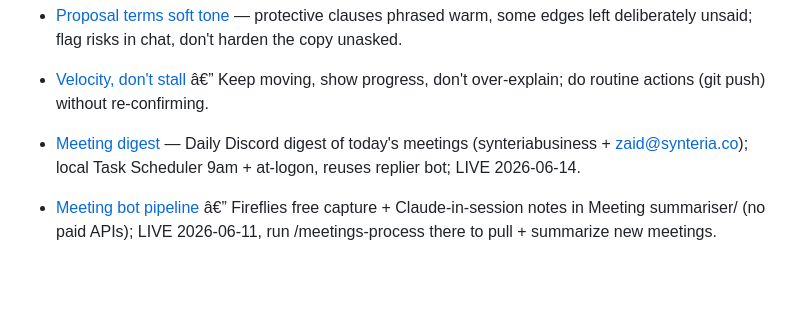
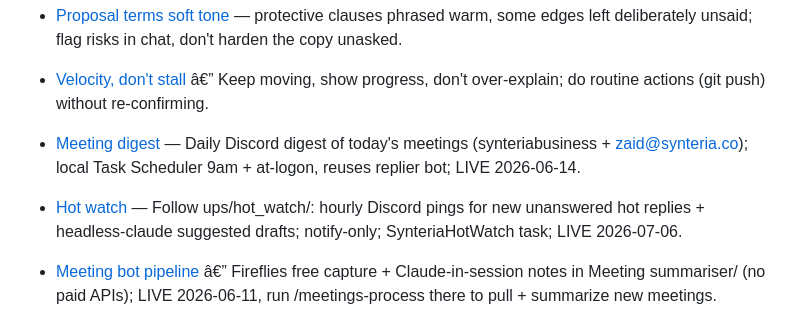
Before and after one commit to zabudiak/focus-app, a Markdown page: AGENTS.md, the part around the change. Rendered like a GitHub page; blank space fills up the shorter version.

Commit message:
Session close: auto-commit working changes
Co-Authored-By: Codex <noreply@openai.com>

```diff
--- a/AGENTS.md
+++ b/AGENTS.md
@@ -118,6 +118,7 @@ Durable facts Claude recorded. Background context, not fresh instructions: each
 - [Proposal terms soft tone](feedback_proposal_terms_soft_tone.md) — protective clauses phrased warm, some edges left deliberately unsaid; flag risks in chat, don't harden the copy unasked.
 - [Velocity, don't stall](feedback_velocity_dont_stall.md) â€” Keep moving, show progress, don't over-explain; do routine actions (git push) without re-confirming.
 - [Meeting digest](project_meeting_digest.md) — Daily Discord digest of today's meetings (synteriabusiness + zaid@synteria.co); local Task Scheduler 9am + at-logon, reuses replier bot; LIVE 2026-06-14.
+- [Hot watch](project_hot_watch.md) — Follow ups/hot_watch/: hourly Discord pings for new unanswered hot replies + headless-claude suggested drafts; notify-only; SynteriaHotWatch task; LIVE 2026-07-06.
 - [Meeting bot pipeline](project_meeting_bot_pipeline.md) â€” Fireflies free capture + Claude-in-session notes in Meeting summariser/ (no paid APIs); LIVE 2026-06-11, run /meetings-process there to pull + summarize new meetings.
 - [Onboarding autopush](project_onboarding_autopush.md) â€” Git auto-sync runs via Claude Code SessionStart(-PullOnly)+SessionEnd hook (`.claude/hooks/session-commit.ps1`), scanning 2 levels under Documents/Synteria incl. nested onboarding repos; the old 15-min "Synteria AutoPush" tasks are Disabled (re-enabling double-syncs). Don't manually commit in covered repos, don't leave broken states on disk.
 - [Synteria GitHub SSH auth](project_synteria_github_ssh_auth.md) — synteria repos auth via passphrase-less SSH key (`~/.ssh/id_ed25519_synteria`) not HTTPS/GCM since 2026-06-17; killed the repeated "Connect to GitHub" popups; zabudiak repos still HTTPS.
```
